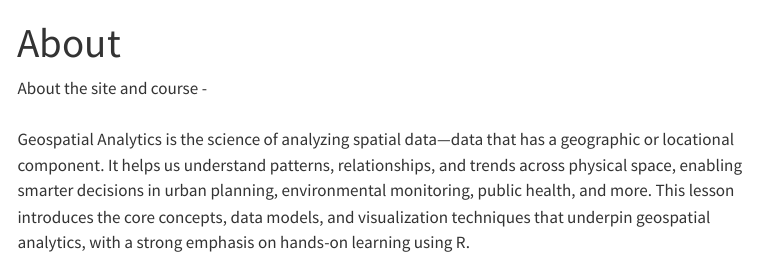
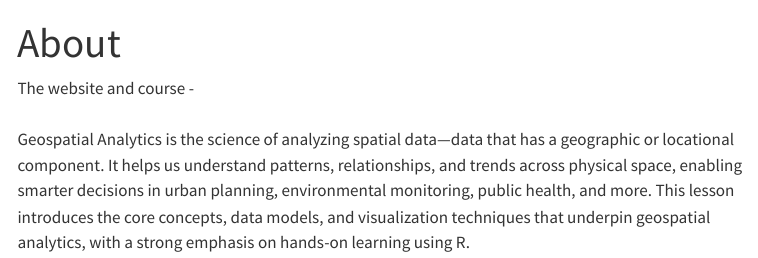
Before and after one commit to ssinha8752/ISSS608-VAA, a Quarto document (about.qmd): the page in a window 1100 px wide, from its top. Rendered offline with R 4.5, knitr and Pandoc in place of Quarto, with nearby package versions; menus at the side of the page are left out.

Commit message:
Committing the changes for about section

```diff
--- a/about.qmd
+++ b/about.qmd
@@ -2,6 +2,6 @@
 title: "About"
 ---
 
-About the site and course - \
+The website and course -\
 \
 Geospatial Analytics is the science of analyzing spatial data—data that has a geographic or locational component. It helps us understand patterns, relationships, and trends across physical space, enabling smarter decisions in urban planning, environmental monitoring, public health, and more. This lesson introduces the core concepts, data models, and visualization techniques that underpin geospatial analytics, with a strong emphasis on hands-on learning using R.
```
Also changed, not shown: 4 other files.
